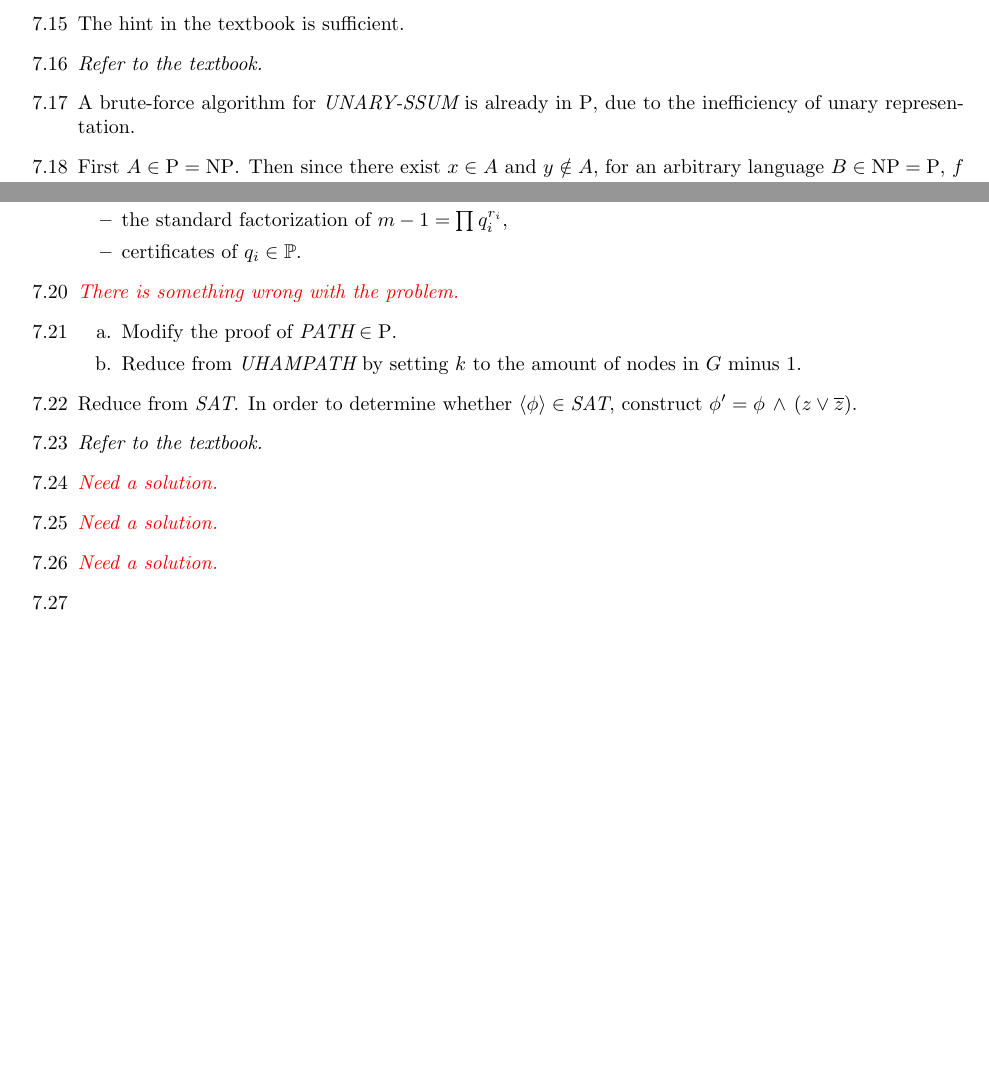
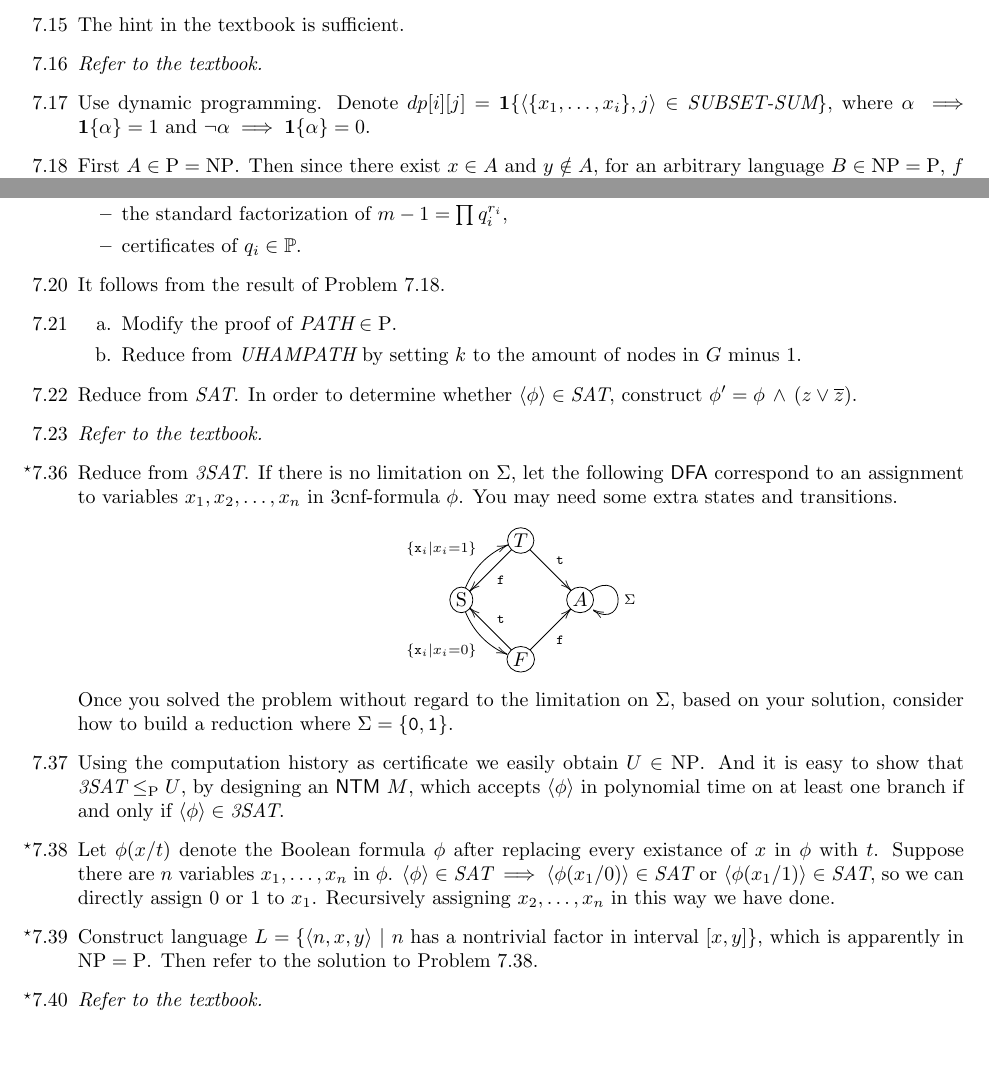
Before and after one commit to lwins-lights/Introduction-to-the-Theory-of-Computation-Hints, a LaTeX document (main.tex, which reads content/chapter7.tex): two parts of page 11 of 11, joined at a grey line, cut so that both start at the same text. Compiled offline with pdfLaTeX.

Commit message:
Update chapter7

```diff
--- a/content/chapter7.tex
+++ b/content/chapter7.tex
@@ -20,7 +20,7 @@
 
 	%		7.17		%
 	\item[7.17]
-	A brute-force algorithm for {\it UNARY-SSUM} is already in $\Poly$, due to the inefficiency of unary representation.
+	Use dynamic programming. Denote $dp[i][j] = \boldsymbol{1}\{ \Bra{\{x_1, \dots, x_i\}, j} \in \IT{SUBSET-SUM} \}$, where $\alpha \implies \boldsymbol{1}\{\alpha\} = 1$ and $\neg \alpha \implies \boldsymbol{1}\{\alpha\} = 0$.
 
 	%		7.18		%
 	\item[7.18]
@@ -46,7 +46,7 @@
 
 	%		7.20		%
 	\item[7.20]
-	\Error
+	It follows from the result of Problem 7.18.
 
 	%		7.21		%
 	\item[7.21]
@@ -63,20 +63,33 @@
 	\item[7.23]
 	\Omit
 
-	%		7.24		%
-	\item[7.24]
-	\Empty
+	%		7.36		%
+	\item[\Star 7.36]
+	Reduce from $\IT{3SAT}$. If there is no limitation on $\Sigma$, let the following \DFA\ correspond to an assignment to variables $x_1, x_2, \dots, x_n$ in 3cnf-formula $\phi$. You may need some extra states and transitions.
+	$$
+		\xymatrix@ur@R=2pc@C=2pc{
+			*+[o][F-]{\RM{S}} \ar@/^/[r]^{\{ \TT{x}_i | x_i = 1 \}} \ar@/_/[d]_{\{ \TT{x}_i | x_i = 0 \}} &
+			*+[o][F-]{T} \ar^{\TT{t}}[d] \ar^{\TT{f}}[l] \\
+			*+[o][F-]{F} \ar_{\TT{f}}[r] \ar_{\TT{t}}[u] &
+			*+[o][F-]{A} \ar@(ur,rd)[]^{\Sigma}
+		}
+	$$
+	Once you solved the problem without regard to the limitation on $\Sigma$, based on your solution, consider how to build a reduction where $\Sigma = \{ \TT{0}, \TT{1} \}$.
 
-	%		7.25		%
-	\item[7.25]
-	\Empty
+	%		7.37		%
+	\item[7.37]
+	Using the computation history as certificate we easily obtain $U \in \NPoly$. And it is easy to show that $\IT{3SAT} \LeqP U$, by designing an \NTM\ $M$, which accepts $\Bra{\phi}$ in polynomial time on at least one branch if and only if $\Bra{\phi} \in \IT{3SAT}$.
 
-	%		7.26		%
-	\item[7.26]
-	\Empty
+	%		7.38		%
+	\item[\Star 7.38]
+	Let $\phi(x/t)$ denote the Boolean formula $\phi$ after replacing every existance of $x$ in $\phi$ with $t$. Suppose there are $n$ variables $x_1, \dots, x_n$ in $\phi$. $\Bra{\phi} \in \IT{SAT} \implies \Bra{\phi(x_1/0)} \in \IT{SAT} \text{ or } \Bra{\phi(x_1/1)} \in \IT{SAT}$, so we can directly assign $0$ or $1$ to $x_1$. Recursively assigning $x_2, \dots, x_n$ in this way we have done.
 
-	%		7.27		%
-	\item[7.27]
-	% The hint in the textbook is sufficient.
+	%		7.39		%
+	\item[\Star 7.39]
+	Construct language $L = \{ \Bra{n, x, y} \ | \ \text{$n$ has a nontrivial factor in interval $[x, y]$} \}$, which is apparently in $\NPoly = \Poly$. Then refer to the solution to Problem 7.38.
+
+	%		7.40		%
+	\item[\Star 7.40]
+	\Omit
 
 \end{itemize}
--- a/main.tex
+++ b/main.tex
@@ -5,6 +5,7 @@
 \usepackage{color}
 \usepackage{url}
 \usepackage[margin=1in]{geometry}
+\usepackage[all]{xy}  % xy-pic
 
 %		custom symbol		%
 
@@ -20,11 +21,13 @@
 \newcommand{\K}{\RM{K}}
 \newcommand{\Poly}{\RM{P}}
 \newcommand{\NPoly}{\RM{NP}}
+\newcommand{\LeqP}{\leq_{\Poly}}
 
 \newcommand{\CFL}{\textsf{CFL}}
 \newcommand{\CFG}{\textsf{CFG}}
 \newcommand{\DFA}{\textsf{DFA}}
 \newcommand{\TM}{\textsf{TM}}
+\newcommand{\NTM}{\textsf{NTM}}
 \newcommand{\PDA}{\textsf{PDA}}
 \newcommand{\DPDA}{\textsf{DPDA}}
 \newcommand{\LBA}{\textsf{LBA}}
```
Also changed, not shown: README.md, main.pdf.
